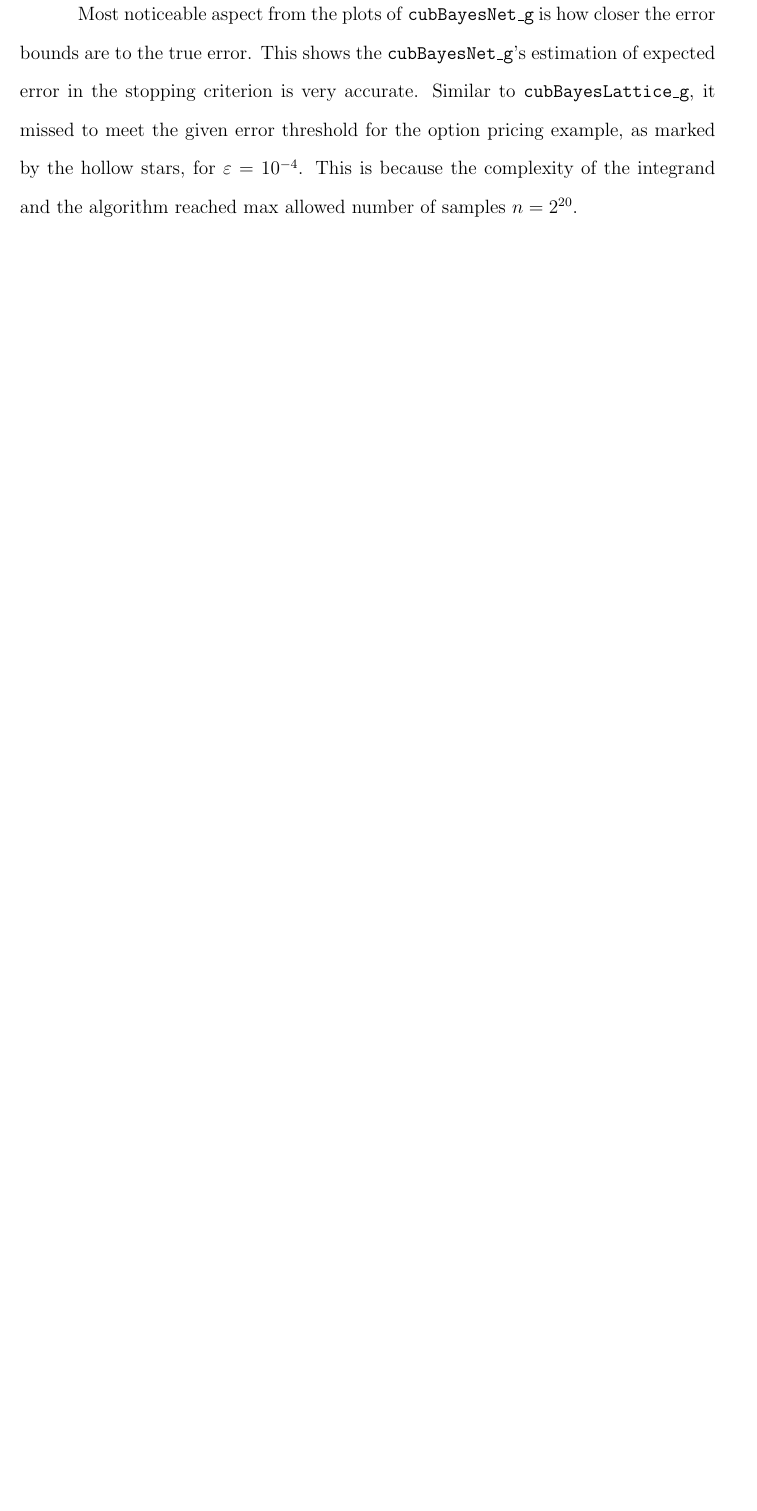
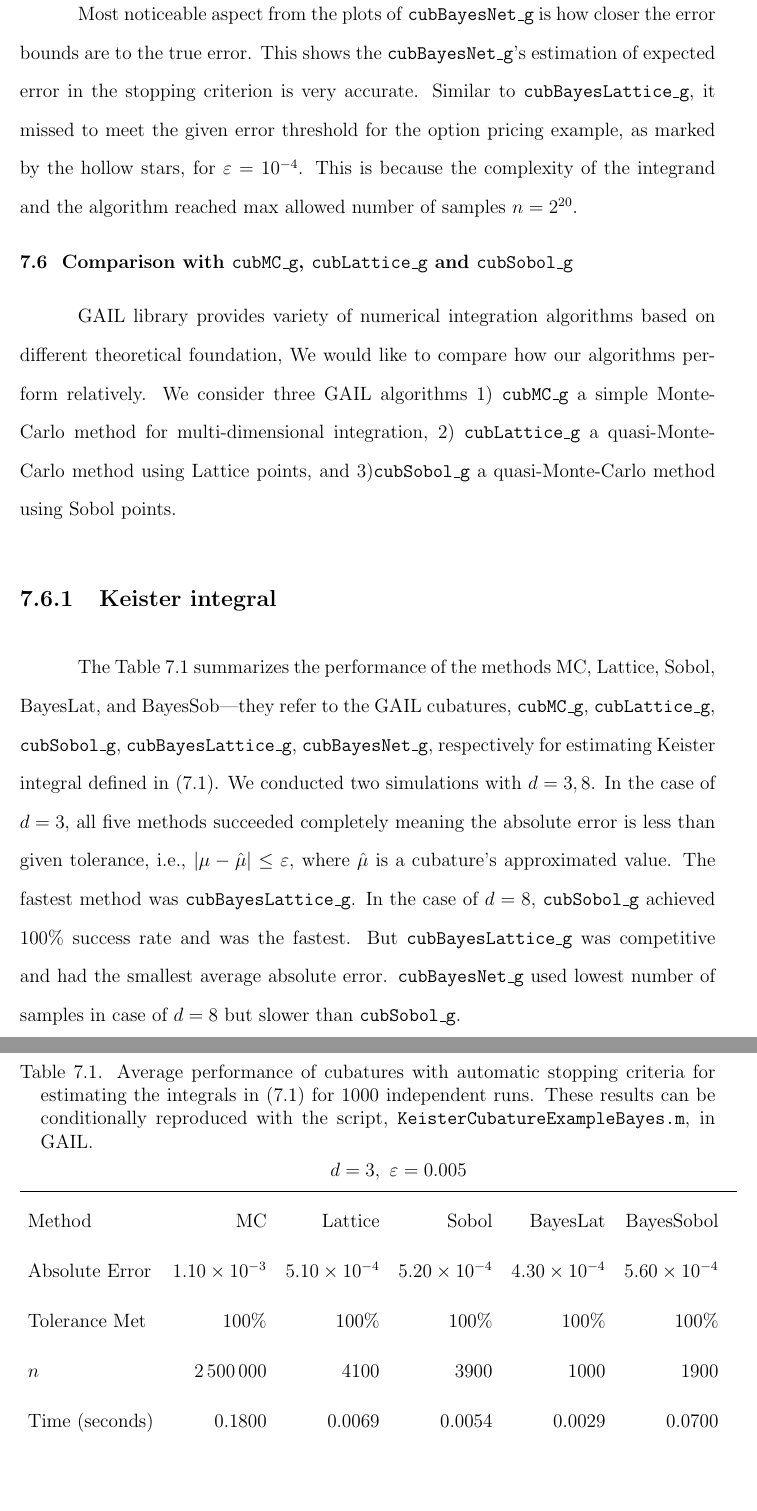
Before and after one commit to jagadeesr/FinalThesis, a LaTeX thesis (finalThesis2018.tex, which reads KeisterBayesOut.txt): part of page 72 of 76 before the commit and two parts of pages 72 and 73 of 80 after it, the two joined at a grey line, cut so that both start at the same text, the shorter picture padded with empty space. Compiled offline with pdfLaTeX; a LaTeX package or settings file that is missing is left out.

Commit message:
Comparison tables with GAIL algos, Sobol plots with bigger fonts

```diff
--- /dev/null
+++ b/KeisterBayesOut.txt
@@ -0,0 +1,7 @@
+& \multicolumn{4}{c}{d =   3,\ \varepsilon =  0.005} \\ \hline
+ \text{Method} & \text{MC} & \text{Lattice} & \text{Sobol} & \text{BayesLat} & \text{BayesSobol}  \\
+ \text{Absolute Error} & \num{1.10e-03} & \num{5.10e-04} & \num{5.20e-04}  & \num{4.30e-04}  & \num{5.60e-04}  \\
+ \text{Tolerance Met} & \num{  100} \% & \num{  100} \% & \num{  100} \% & \num{  100} \% & \num{  100} \%  \\
+ n & \num{ 2500000} & \num{    4100} & \num{    3900} & \num{    1000} & \num{    1900} \\
+ \text{Time (seconds)} & \num{ 0.1800} & \num{ 0.0069} & \num{ 0.0054} & \num{ 0.0029} & \num{ 0.0700}
+ \\ \\& \multicolumn{4}{c}{d =   8,\ \varepsilon =  0.050} \\ \hline
--- a/finalThesis2018.tex
+++ b/finalThesis2018.tex
@@ -41,6 +41,8 @@
 \usepackage{url}
 \usepackage[normalem]{ulem}
 %\usepackage{refcheck}  % points out unused labels, refs ...
+% \usepackage[scientific-notation=true]{siunitx}
+\usepackage{siunitx}
 
 \setcounter{tocdepth}{2}
 
@@ -2558,3 +2563,41 @@ Another noticeable aspect from the plots of \code{cubBayesLattice\_g} is how muc
 Most noticeable aspect from the plots of \code{cubBayesNet\_g} is how closer the error bounds are to the true error.
 This shows the \code{cubBayesNet\_g}'s estimation of expected error in the stopping criterion is very accurate.
 Similar to \code{cubBayesLattice\_g}, it missed to meet the given error threshold for the option pricing example, as marked by the hollow stars, for $\varepsilon=10^{-4}$. This is because the complexity of the integrand and the algorithm reached max allowed number of samples $n=2^{20}$.
+
+
+
+
+
+\Section{Comparison with \code{cubMC\_g}, \code{cubLattice\_g} and \code{cubSobol\_g}}
+
+GAIL library provides variety of numerical integration algorithms based on different theoretical foundation, We would like to compare how our algorithms perform relatively. We consider three GAIL algorithms 1) \code{cubMC\_g} a simple Monte-Carlo method for multi-dimensional integration, 2) \code{cubLattice\_g} a quasi-Monte-Carlo method using Lattice points, and 3)\code{cubSobol\_g} a quasi-Monte-Carlo method using Sobol points.
+
+\subsection{Keister integral}
+
+The Table~\ref{tab2} summarizes the performance of the methods MC, Lattice, Sobol,
+BayesLat, and BayesSob---they refer to the GAIL cubatures, \texttt{cubMC\_g},
+\code{cubLattice\_g}, \code{cubSobol\_g},  \code{cubBayesLattice\_g},  \code{cubBayesNet\_g},
+respectively for estimating Keister integral defined in \eqref{eqn:keister_integral}.
+We conducted two simulations with $d=3,8$. In the case of $d=3$, all five methods succeeded completely meaning the
+absolute error is less than given tolerance, i.e., $|\mu - \hat{\mu}| \le
+\varepsilon$, where $\hat{\mu}$ is a cubature's approximated value. The
+fastest method was \code{cubBayesLattice\_g}.
+In the case of $d=8$,   \code{cubSobol\_g} achieved 100\% success rate
+and was the fastest. But \code{cubBayesLattice\_g}  was competitive and
+had the smallest average absolute error. \code{cubBayesNet\_g} used lowest number of samples in case of $d=8$ but slower than \code{cubSobol\_g}.
+
+\begin{table} % MATLAB Driver: KeisterCubatureExampleBayes.m
+\centering
+\caption{Average performance of cubatures with automatic stopping
+		criteria for estimating the integrals in \eqref{eqn:keister_integral}
+		for $1000$ independent runs. These results can be conditionally reproduced with the
+		script, \code{KeisterCubatureExampleBayes.m}, in GAIL.
+\label{tab2}}
+\vspace{-2ex}
+	$
+	%\arraycolsep=1.4pt\def\arraystretch{0.9}
+	\begin{array}{l@{\quad}r@{\quad}r@{\quad}r@{\quad}r@{\quad}r@{\quad}r}
+	\input{KeisterBayesOut.txt}
+	\end{array}
+	$
+\end{table}
@@ -2560,0 +2618,3 @@ Similar to \code{cubBayesLattice\_g}, it missed to meet the given error threshol
+	\caption{Average performance of cubatures with automatic stopping
+		criteria for estimating the $d=20$ Multi-variate Normal in \eqref{eqn:fGenzdef}
+		for $1000$ independent runs with $\varepsilon=10^{-3}$. These results can be conditionally reproduced with the
```
Also changed, not shown: MVNBayesOut.txt (added, +13 -0 lines), figures/Sobol/Sobol_Keister_guaranteed_time_GCV__d4_r1_2019-Jun-17.png (added), figures/Sobol/Sobol_Keister_guaranteed_time_MLE__d4_r1_2019-Jun-17.png (added), figures/Sobol/Sobol_Keister_guaranteed_time_full__d4_r1_2019-Jun-17.png (added), figures/Sobol/Sobol_MVN_guaranteed_time_GCV__d2_r1_2019-Jun-17.png (added), figures/Sobol/Sobol_MVN_guaranteed_time_MLE__d2_r1_2019-Jun-17.png (added), figures/Sobol/Sobol_MVN_guaranteed_time_full__d2_r1_2019-Jun-17.png (added), finalThesis2018.pdf, KeisterBayesOut.txt (5 more changed lines), finalThesis2018.tex (65 more changed lines), 8 other files.
